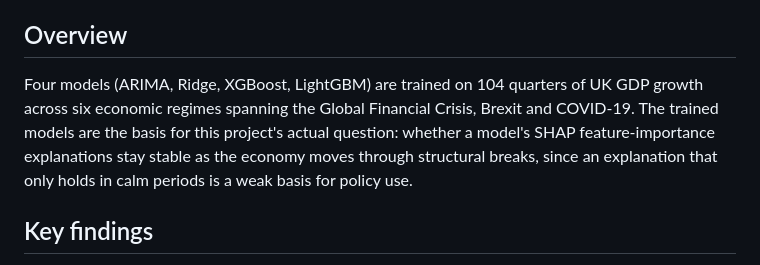
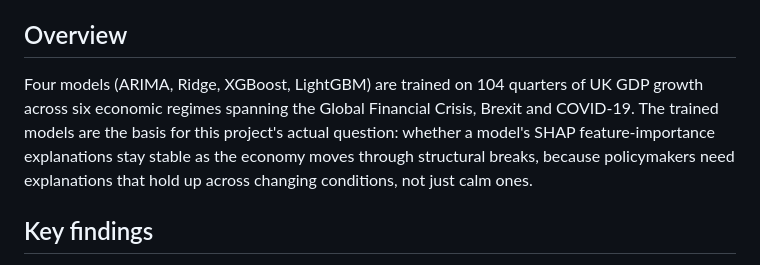
Before and after one commit to faithcodes-lab/uk-gdp-regime-forecasting, a Markdown page: README.md, the part around the change. GitHub-like rendering.

Commit message:
Rephrase Overview's policy-relevance clause

```diff
--- a/README.md
+++ b/README.md
@@ -12,7 +12,7 @@
 
 ## Overview
 
-Four models (ARIMA, Ridge, XGBoost, LightGBM) are trained on 104 quarters of UK GDP growth across six economic regimes spanning the Global Financial Crisis, Brexit and COVID-19. The trained models are the basis for this project's actual question: whether a model's SHAP feature-importance explanations stay stable as the economy moves through structural breaks, since an explanation that only holds in calm periods is a weak basis for policy use.
+Four models (ARIMA, Ridge, XGBoost, LightGBM) are trained on 104 quarters of UK GDP growth across six economic regimes spanning the Global Financial Crisis, Brexit and COVID-19. The trained models are the basis for this project's actual question: whether a model's SHAP feature-importance explanations stay stable as the economy moves through structural breaks, because policymakers need explanations that hold up across changing conditions, not just calm ones.
 
 ## Key findings
 
```
